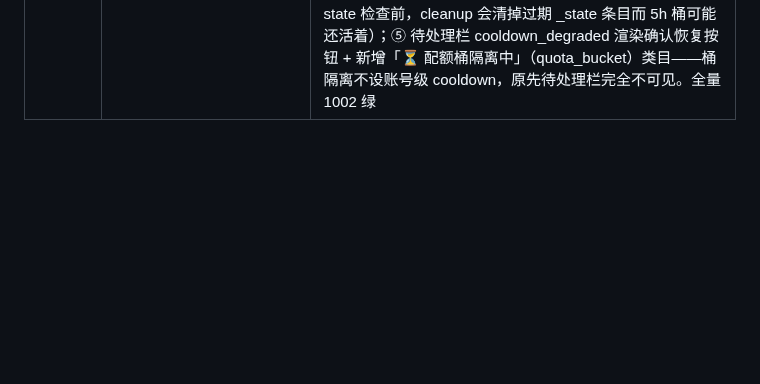
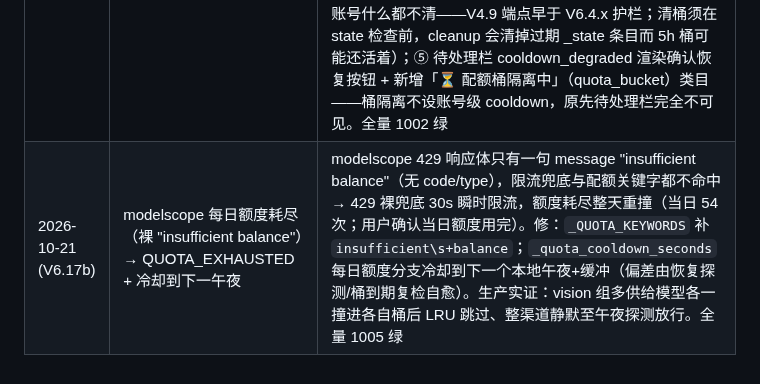
Before and after one commit to xyshanren/aimc, a Markdown page: docs/dev/architecture.md, the part around the change. Rendered like a GitHub page; blank space fills up the shorter version.

```diff
--- a/docs/dev/architecture.md
+++ b/docs/dev/architecture.md
@@ -524,3 +524,4 @@ model_capabilities_log ; cross_source_discrepancies ; model_feedback_summary
 | 2026-10-19 (出组/GA 批) | deepseek-v4-pro 出组 flagship + minimax-m3.1-flash GA 转 strong 首位 + modelscope raw id 轮换 | ① DeepSeek V4.1-Flash-1017 上线（官方模型名仍 `deepseek-flash`）；**deepseek-v4-pro 出组 flagship**（软删；registry + 价行保留、精确直连不受影响——**出组 ≠ 断直连**；flagship 首成员曾走 modelscope 0 元供给吃 400 client_error 不 failover 断整链，此修复同时是止血）；flagship 位次 deepseek-flash(100) → kimi-k3(105) → glm-5.3(115)。② **minimax-m3.1-flash GA**（去 preview 后缀；registry 改名 + tier 对齐 T1 + list_* 标价双轨回填）；组成员 tier:vision(90) → **tier:strong(100) 首位**（strong 三成员 0 元订阅边际成本同价，cheapest 策略下由 member_priority 决位）；价行保持 0.0（M Plan 订阅，填标价会被免费成员反压 priority）；vision 活跃成员回落 glm-5.3-flash(100) + deepseek-flash(120)。③ modelscope_inference 盘点 + raw id 轮换：推理侧实证 DeepSeek 两旧 raw id 已退役（400 "has no provider"；**上游列表不作接入依据，以推理 200/400 为准**）→ 轮换 `DeepSeek-V4.1-Flash-1017` / `DeepSeek-V4-Pro-0813`（规范行 raw_model_id + raw 直连行 + RAW_ALIASES 同步）；实测 T0/T1 可用仅 4 个（deepseek-flash/-1017、v4-pro/-0813、glm-5.2、glm-5.3-flash 新接入 0 元供给）；无 GLM-5.3 / 任何 kimi / MiniMax-M3；下线 2 条上游撤供 Qwen 行（Qwen3-Next-80B-A3B-Instruct / Qwen3-235B-A22B）。迁移 `2026_10_19_v6x_v4pro_depart_m31_ga.py` + `2026_10_19_v6x_modelscope_v41_flash_1017.py`（ROTATIONS 幂等）+ `2026_10_19_v6x_modelscope_glm53flash.py` |
 | 2026-10-20 (配额门治理批) | 本地固定 token 门停用原则 + deepseek 余额门激活 + SF 30003 误分类修复 | 用户原则：**上游限额动态不透明（后台可调 / 活动期放宽 / 重置卡与积分可恢复）时，本地固定 token 门只会造成"上游已恢复而 AIMC 假死"**——据此 minimax_01 的 `5h_tokens`(50M 估算)/`weekly_tokens`(200M)/`rpm`(60 估算) 停用（10-20 实证被 3h 真实流量打满连环 429）；glm_01/stepfun_01 的 `balance_cny` 停用（订阅制语义不适用）；siliconflow_01 的 `tpm=500k` 保留作成本闸（按量付费，tpm 越高越费钱），其 `balance_cny` 因代金券未用完暂不激活；seed 同步（fc959ba/cf27f42），重新 seed 不再带回估算门。② **deepseek 余额门激活（阈值 5 元）**：8/14 设计的"定期 sync"只有注释、sync 脚本从未存在（三行 balance_cny 恒 window_start=NULL 装饰性不拦），新增 `intelligence/balance_sync.py` + scheduler job；`gateway/quota.py` 余额门语义从"耗尽(<=0) 才拦"改为"**低于阈值 limit_value 即拦**"；余额 sync 改 burn-rate 自适应调度（5e94f21：tick 1min + burn_rate=近 60min cost 之和，推算余额取 headroom，期望间隔=0.2×headroom/burn_rate，clamp [2min, 6h]，burn=0 → 6h 心跳）。③ SF 403 code=30003 "Model disabled." 误分类修复（b2a9de1）：模型级禁用非 key 失效，`_MODEL_KEYWORDS` 补 `model disabled/模型已禁用` 先于 401/403 兜底 → MODEL_UNSUPPORTED 按模型隔离（原判 auth_failed 整账号 1 次即 needs_human + 24h 冷却，换 key 也修不好） |
 | 2026-10-21 (V6.17) | minimax 2056 Token Plan 耗尽改判配额耗尽 + 手动恢复 force 通道 | minimax 把**所有** 429 的 `error.type` 都标 `rate_limit_error`（含 Token Plan 用量上限 2056，数字码只在 message 尾），V6.7 限流兜底抢在 message 配额匹配之前 → 误判瞬时限流 → 账号级冷却+指数退避，**接不上 V6.15 配额恢复探测**，上游 5h 窗口刷新后白冷最多 1h（生产实证：冷却 00:58 到期后流量立刻回切 200）。修：① `_PLAN_EXHAUSTED_HINT` 豁免限流兜底（条件=套餐话术**且**命中配额关键字才让位；TPM/RPM 限流不受影响），2056 → QUOTA_EXHAUSTED 走桶隔离+恢复探测；② 套餐窗口类无绝对重置时间时桶冷却 5h（3600s 会在窗口耗尽期内反复到期→重撞→升级 needs_human）；③ 恢复探测不再被 needs_human 掐断（`quota_buckets_due_for_probe`；探测是窗口重置观察非路由失败，manual_disabled 仍不探）；④ `mark_success(force=True)` 越过迟到成功护栏 + 清该账号全部模型桶隔离+探测节拍（ack-recover 此前对冷却中账号什么都不清——V4.9 端点早于 V6.4.x 护栏；清桶须在 state 检查前，cleanup 会清掉过期 _state 条目而 5h 桶可能还活着）；⑤ 待处理栏 cooldown_degraded 渲染确认恢复按钮 + 新增「⏳ 配额桶隔离中」（quota_bucket）类目——桶隔离不设账号级 cooldown，原先待处理栏完全不可见。全量 1002 绿 |
+| 2026-10-21 (V6.17b) | modelscope 每日额度耗尽（裸 "insufficient balance"）→ QUOTA_EXHAUSTED + 冷却到下一午夜 | modelscope 429 响应体只有一句 message "insufficient balance"（无 code/type），限流兜底与配额关键字都不命中 → 429 裸兜底 30s 瞬时限流，额度耗尽整天重撞（当日 54 次；用户确认当日额度用完）。修：`_QUOTA_KEYWORDS` 补 `insufficient\s+balance`；`_quota_cooldown_seconds` 每日额度分支冷却到下一个本地午夜+缓冲（偏差由恢复探测/桶到期复检自愈）。生产实证：vision 组多供给模型各一撞进各自桶后 LRU 跳过、整渠道静默至午夜探测放行。全量 1005 绿 |
```
Also changed, not shown: docs/index.md (+3 -1 lines).
